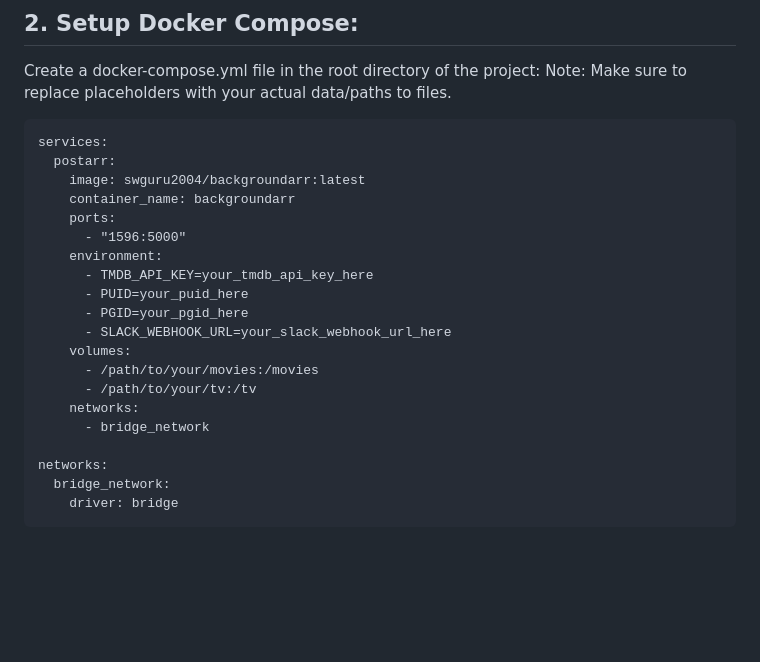
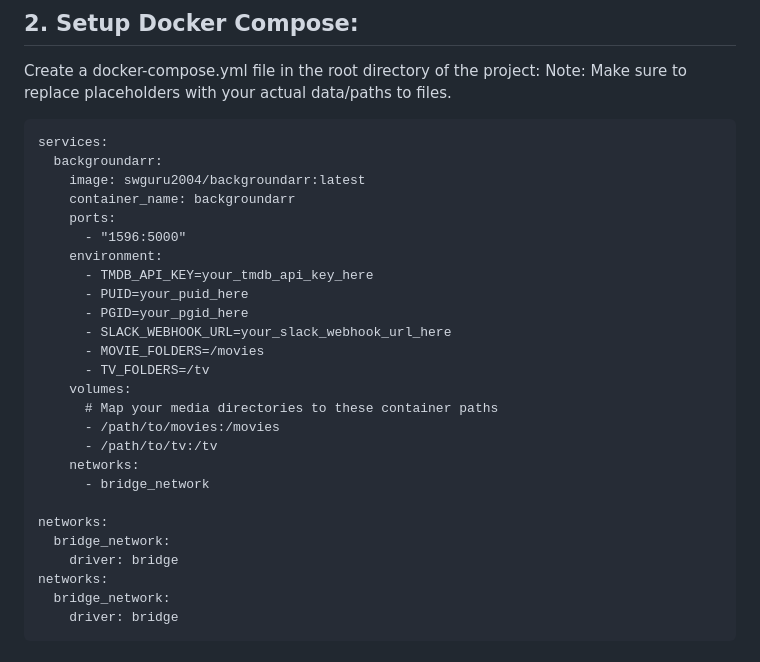
Before and after one commit to anthonysnyder/backgroundarr, a Markdown page: README.md, the part around the change. Drawn GitHub-style; blank space fills up the shorter version.

Commit message:
Provided Updated Docker Compose to align with recent changes

````diff
--- a/README.md
+++ b/README.md
@@ -61,7 +61,7 @@ Note: Make sure to replace placeholders with your actual data/paths to files.
 
 ```
 services:
-  postarr:
+  backgroundarr:
     image: swguru2004/backgroundarr:latest
     container_name: backgroundarr
     ports:
@@ -71,12 +71,18 @@ services:
       - PUID=your_puid_here
       - PGID=your_pgid_here
       - SLACK_WEBHOOK_URL=your_slack_webhook_url_here
+      - MOVIE_FOLDERS=/movies
+      - TV_FOLDERS=/tv
     volumes:
-      - /path/to/your/movies:/movies
-      - /path/to/your/tv:/tv
+      # Map your media directories to these container paths
+      - /path/to/movies:/movies
+      - /path/to/tv:/tv
     networks:
       - bridge_network
 
+networks:
+  bridge_network:
+    driver: bridge
 networks:
   bridge_network:
     driver: bridge
````
